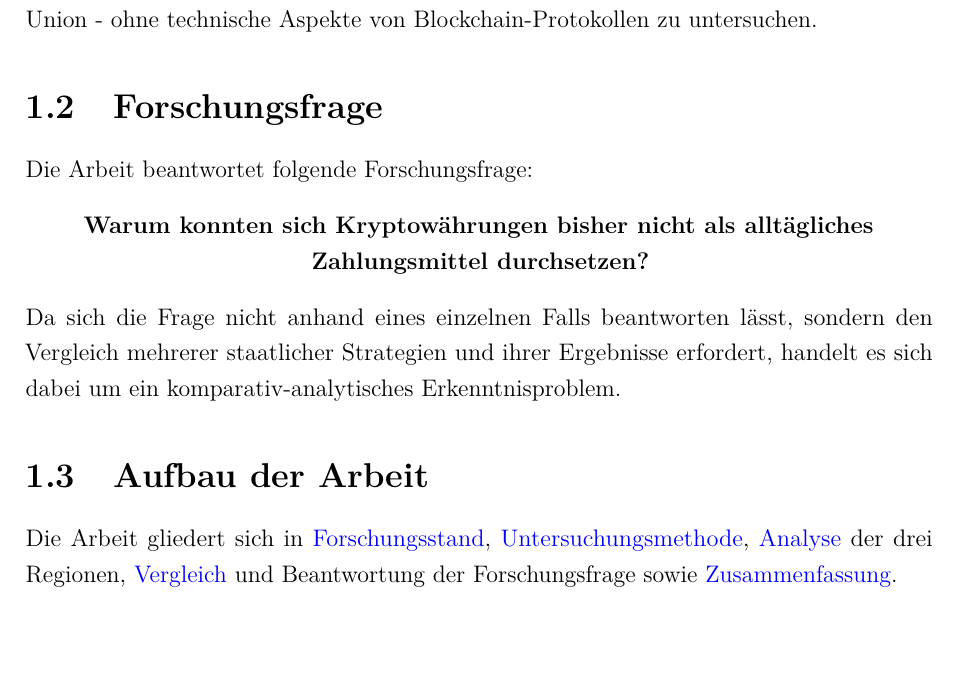
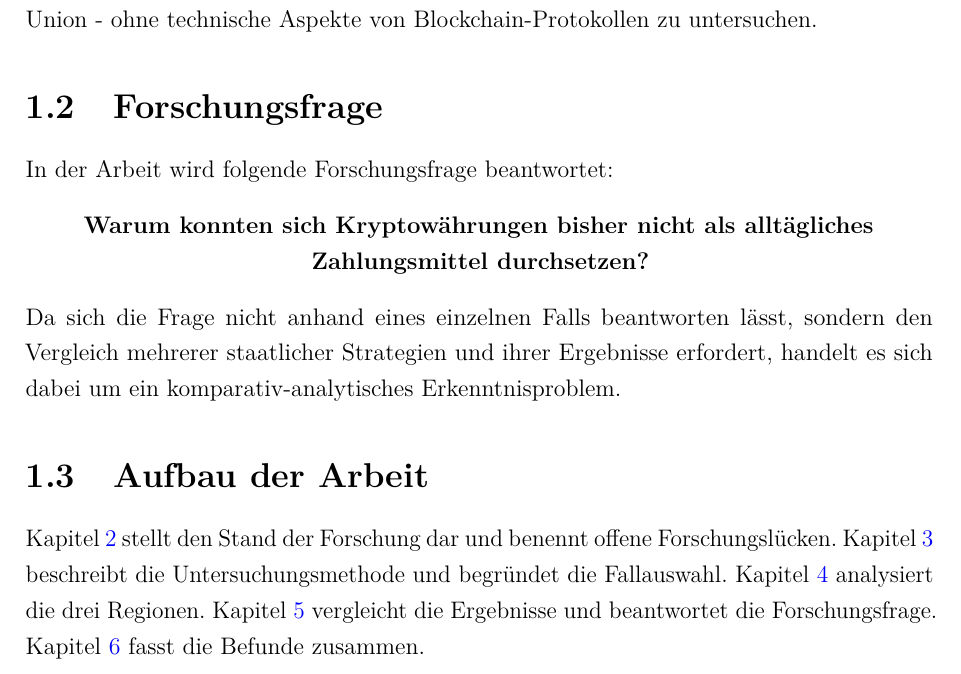
Before and after one commit to tashbaevb/Krypto_IG, a LaTeX document (00_Dokumentation.tex, which reads 02_Einleitung.tex): part of page 6 of 18, cut so that both start at the same text. Compiled offline with pdfLaTeX.

Commit message:
Einleitung/Aufbau der Arbeit is updated

```diff
--- a/02_Einleitung.tex
+++ b/02_Einleitung.tex
@@ -9,7 +9,7 @@ Die vorliegende Arbeit konzentriert sich auf drei Wirtschaftsräume: El Salvador
 
 \section{Forschungsfrage}
 
-Die Arbeit beantwortet folgende Forschungsfrage:
+In der Arbeit wird folgende Forschungsfrage beantwortet:
 \begin{center}
     \textbf{Warum konnten sich Kryptowährungen bisher nicht als alltägliches Zahlungsmittel durchsetzen?}
 \end{center}
@@ -17,5 +17,4 @@ Die Arbeit beantwortet folgende Forschungsfrage:
 Da sich die Frage nicht anhand eines einzelnen Falls beantworten lässt, sondern den Vergleich mehrerer staatlicher Strategien und ihrer Ergebnisse erfordert, handelt es sich dabei um ein komparativ-analytisches Erkenntnisproblem.
 
 \section{Aufbau der Arbeit}
-% \hyperref[chap:forschungsstand]{Kapitel~\ref*{chap:forschungsstand}} stellt den Stand der Forschung dar und benennt offene Forschungslücken. \hyperref[chap:methode]{Kapitel~\ref*{chap:methode}} beschreibt die Untersuchungsmethode und begründet die Fallauswahl. \hyperref[chap:kern]{Kapitel~\ref*{chap:kern}} analysiert die drei Regionen. \hyperref[chap:interpretation]{Kapitel~\ref*{chap:interpretation}} vergleicht die Ergebnisse und beantwortet die Forschungsfrage. \hyperref[chap:forschungsstand]{Kapitel~\ref*{chap:zusammenfassung}} fasst die Befunde zusammen.
-Die Arbeit gliedert sich in \hyperref[chap:forschungsstand]{Forschungsstand}, \hyperref[chap:methode]{Untersuchungsmethode}, \hyperref[chap:kern]{Analyse} der drei Regionen, \hyperref[chap:interpretation]{Vergleich} und Beantwortung der Forschungsfrage sowie \hyperref[chap:zusammenfassung]{Zusammenfassung}.
+Kapitel~\ref{chap:forschungsstand} stellt den Stand der Forschung dar und benennt offene Forschungslücken. Kapitel~\ref{chap:methode} beschreibt die Untersuchungsmethode und begründet die Fallauswahl. Kapitel~\ref{chap:kern} analysiert die drei Regionen. Kapitel~\ref{chap:interpretation} vergleicht die Ergebnisse und beantwortet die Forschungsfrage. Kapitel~\ref{chap:zusammenfassung} fasst die Befunde zusammen.
```
Also changed, not shown: 00_Dokumentation.pdf, 1 other file.
